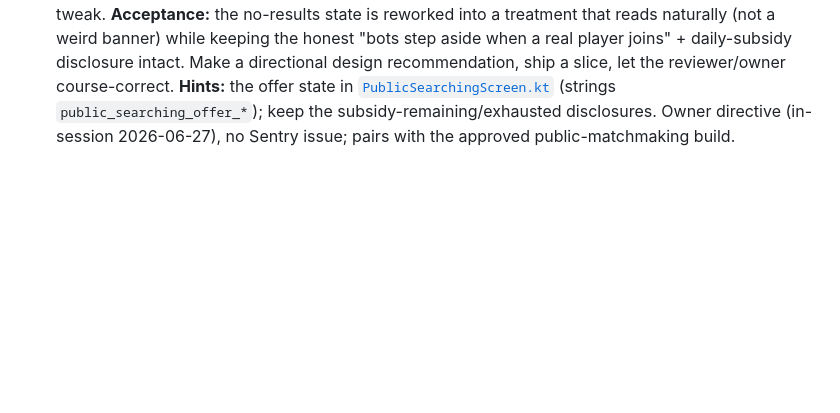
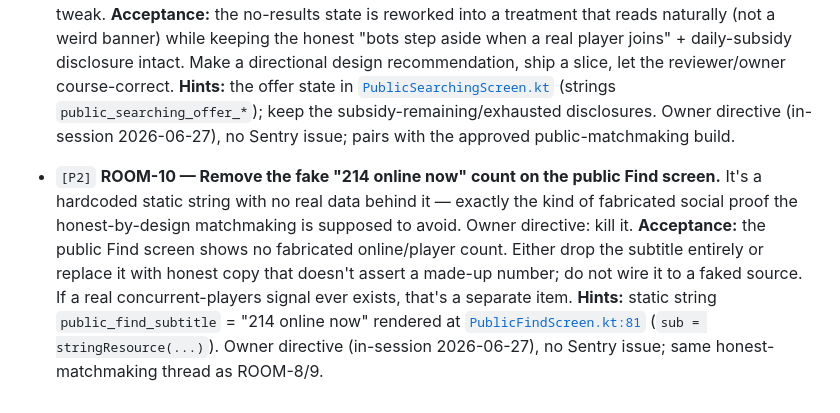
Before and after one commit to Elijah-Dangerfield/Cards, a Markdown page: docs/todo.md, the part around the change. Rendered like a GitHub page; blank space fills up the shorter version.

Commit message:
docs(todo): ROOM-10 — remove fake "214 online now" count
Owner directive (in-session 2026-06-27, no Sentry issue): the public Find
screen's "214 online now" subtitle is a hardcoded static string with no data
behind it — fabricated social proof the honest-by-design matchmaking should
not ship. PublicFindScreen.kt:81 / public_find_subtitle.

Co-Authored-By: Claude Opus 4.8 (1M context) <noreply@anthropic.com>

```diff
--- a/docs/todo.md
+++ b/docs/todo.md
@@ -70,3 +70,7 @@ _Other follow-ups live in [developer-todo.md](./developer-todo.md); deferred ide
 - `[P2]` **ROOM-9 — Rework the "We couldn't find anyone right now" matchmaking UI.** Owner directive: the offer state (when no table is found, pitching "play bots for real chips while you wait") feels off — the banner reads weird and isn't what he'd expect. Needs a design pass, not a copy tweak.
   **Acceptance:** the no-results state is reworked into a treatment that reads naturally (not a weird banner) while keeping the honest "bots step aside when a real player joins" + daily-subsidy disclosure intact. Make a directional design recommendation, ship a slice, let the reviewer/owner course-correct.
   **Hints:** the offer state in [`PublicSearchingScreen.kt`](features/rooms/impl/src/commonMain/kotlin/com/cards/features/rooms/impl/PublicSearchingScreen.kt) (strings `public_searching_offer_*`); keep the subsidy-remaining/exhausted disclosures. Owner directive (in-session 2026-06-27), no Sentry issue; pairs with the approved public-matchmaking build.
+
+- `[P2]` **ROOM-10 — Remove the fake "214 online now" count on the public Find screen.** It's a hardcoded static string with no real data behind it — exactly the kind of fabricated social proof the honest-by-design matchmaking is supposed to avoid. Owner directive: kill it.
+  **Acceptance:** the public Find screen shows no fabricated online/player count. Either drop the subtitle entirely or replace it with honest copy that doesn't assert a made-up number; do not wire it to a faked source. If a real concurrent-players signal ever exists, that's a separate item.
+  **Hints:** static string `public_find_subtitle` = "214 online now" rendered at [`PublicFindScreen.kt:81`](features/rooms/impl/src/commonMain/kotlin/com/cards/features/rooms/impl/PublicFindScreen.kt) (`sub = stringResource(...)`). Owner directive (in-session 2026-06-27), no Sentry issue; same honest-matchmaking thread as ROOM-8/9.
```
